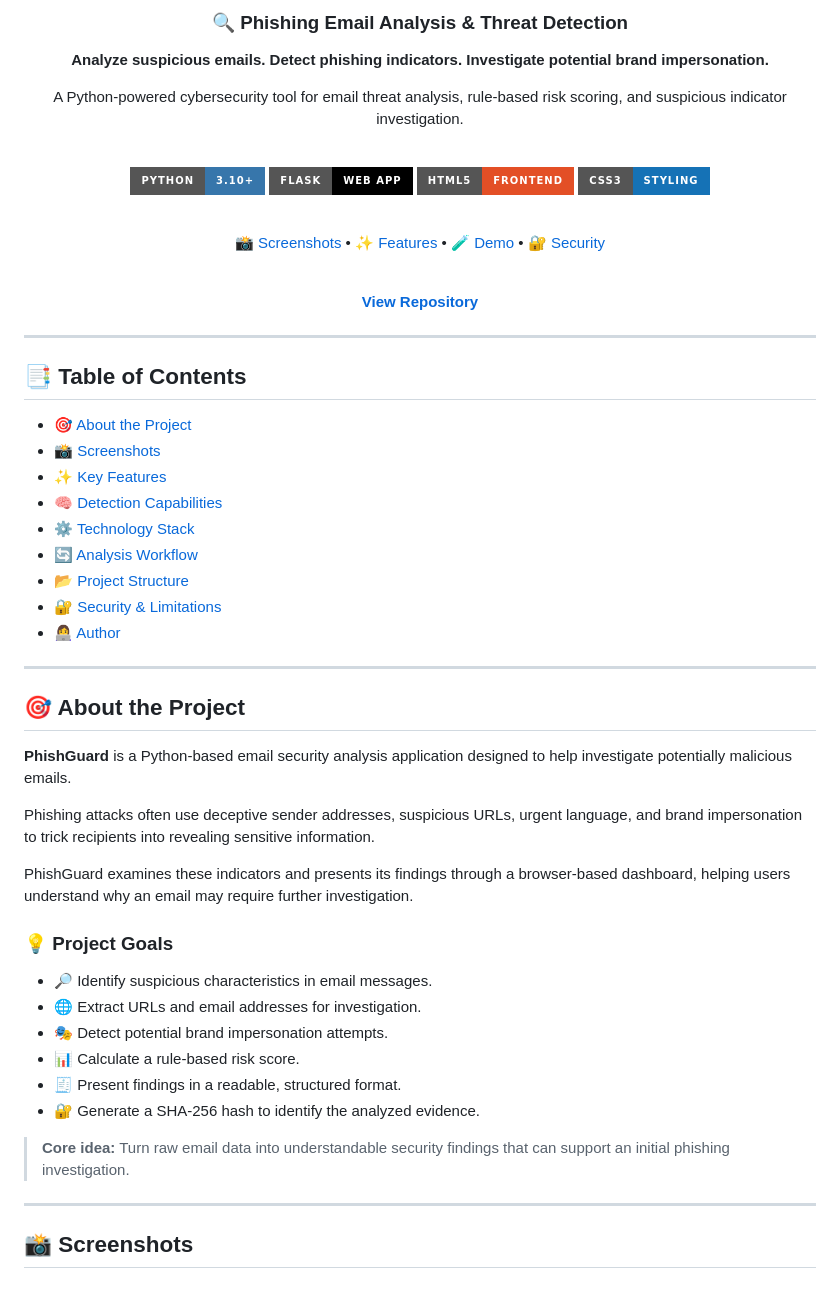
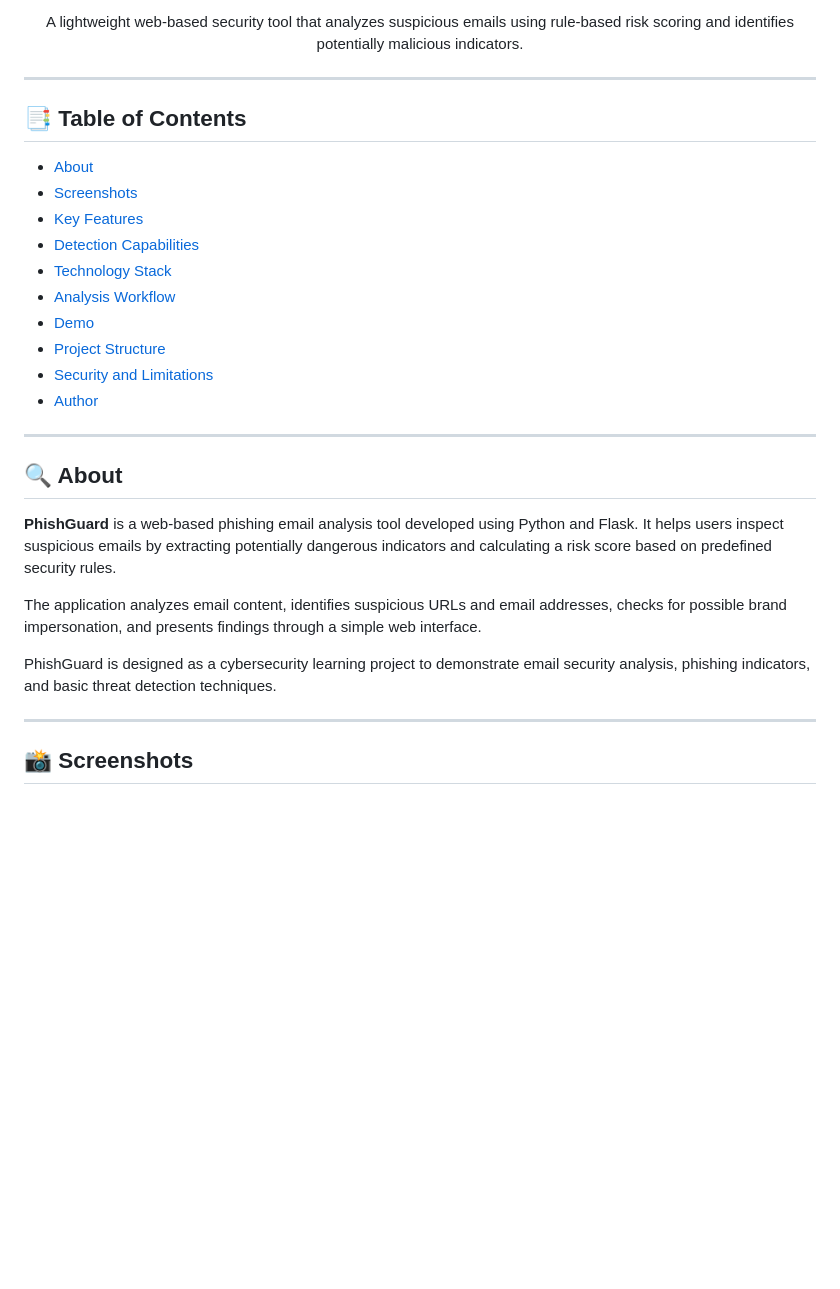
Before and after one commit to rutikashinde273/PhishGuard-Email-Analyzer, a Markdown page: README.md, the part around one of its changes. GitHub-like rendering; badges without logos; blank space fills up the shorter version.

```diff
--- a/README.md
+++ b/README.md
@@ -4,64 +9,32 @@
 
-### 🔍 Phishing Email Analysis & Threat Detection
-
-**Analyze suspicious emails. Detect phishing indicators. Investigate potential brand impersonation.**
-
-A Python-powered cybersecurity tool for email threat analysis, rule-based risk scoring, and suspicious indicator investigation.
-
-<br>
-
-[![Python](https://img.shields.io/badge/Python-3.10%2B-3776AB?style=for-the-badge&logo=python&logoColor=white)](https://www.python.org/)
-[![Flask](https://img.shields.io/badge/Flask-Web%20App-000000?style=for-the-badge&logo=flask&logoColor=white)](https://flask.palletsprojects.com/)
-[![HTML5](https://img.shields.io/badge/HTML5-Frontend-E34F26?style=for-the-badge&logo=html5&logoColor=white)](https://developer.mozilla.org/en-US/docs/Web/HTML)
-[![CSS3](https://img.shields.io/badge/CSS3-Styling-1572B6?style=for-the-badge&logo=css3&logoColor=white)](https://developer.mozilla.org/en-US/docs/Web/CSS)
-
-<br>
-
-[📸 Screenshots](#-screenshots) •
-[✨ Features](#-key-features) •
-[🧪 Demo](#-analysis-workflow) •
-[🔐 Security](#-security--limitations)
-
-<br>
-
-**[View Repository](https://github.com/rutikashinde273/PhishGuard-Email-Analyzer)**
-
-</div>
+<p align="center">
+  A lightweight web-based security tool that analyzes suspicious emails using rule-based risk scoring and identifies potentially malicious indicators.
+</p>
 
 ---
 
 ## 📑 Table of Contents
 
-- [🎯 About the Project](#-about-the-project)
-- [📸 Screenshots](#-screenshots)
-- [✨ Key Features](#-key-features)
-- [🧠 Detection Capabilities](#-detection-capabilities)
-- [⚙️ Technology Stack](#️-technology-stack)
-- [🔄 Analysis Workflow](#-analysis-workflow)
-- [📂 Project Structure](#-project-structure)
-- [🔐 Security & Limitations](#-security--limitations)
-- [👩‍💻 Author](#-author)
+- [About](#-about)
+- [Screenshots](#-screenshots)
+- [Key Features](#-key-features)
+- [Detection Capabilities](#-detection-capabilities)
+- [Technology Stack](#-technology-stack)
+- [Analysis Workflow](#-analysis-workflow)
+- [Demo](#-demo)
+- [Project Structure](#-project-structure)
+- [Security and Limitations](#-security-and-limitations)
+- [Author](#-author)
 
 ---
 
-## 🎯 About the Project
+## 🔍 About
 
-**PhishGuard** is a Python-based email security analysis application designed to help investigate potentially malicious emails.
+**PhishGuard** is a web-based phishing email analysis tool developed using Python and Flask. It helps users inspect suspicious emails by extracting potentially dangerous indicators and calculating a risk score based on predefined security rules.
 
-Phishing attacks often use deceptive sender addresses, suspicious URLs, urgent language, and brand impersonation to trick recipients into revealing sensitive information.
+The application analyzes email content, identifies suspicious URLs and email addresses, checks for possible brand impersonation, and presents findings through a simple web interface.
 
-PhishGuard examines these indicators and presents its findings through a browser-based dashboard, helping users understand why an email may require further investigation.
-
-### 💡 Project Goals
-
-- 🔎 Identify suspicious characteristics in email messages.
-- 🌐 Extract URLs and email addresses for investigation.
-- 🎭 Detect potential brand impersonation attempts.
-- 📊 Calculate a rule-based risk score.
-- 🧾 Present findings in a readable, structured format.
-- 🔐 Generate a SHA-256 hash to identify the analyzed evidence.
-
-> **Core idea:** Turn raw email data into understandable security findings that can support an initial phishing investigation.
+PhishGuard is designed as a cybersecurity learning project to demonstrate email security analysis, phishing indicators, and basic threat detection techniques.
 
 ---
 
```
Also changed, not shown: other parts of README.md (+119 -175 lines).
